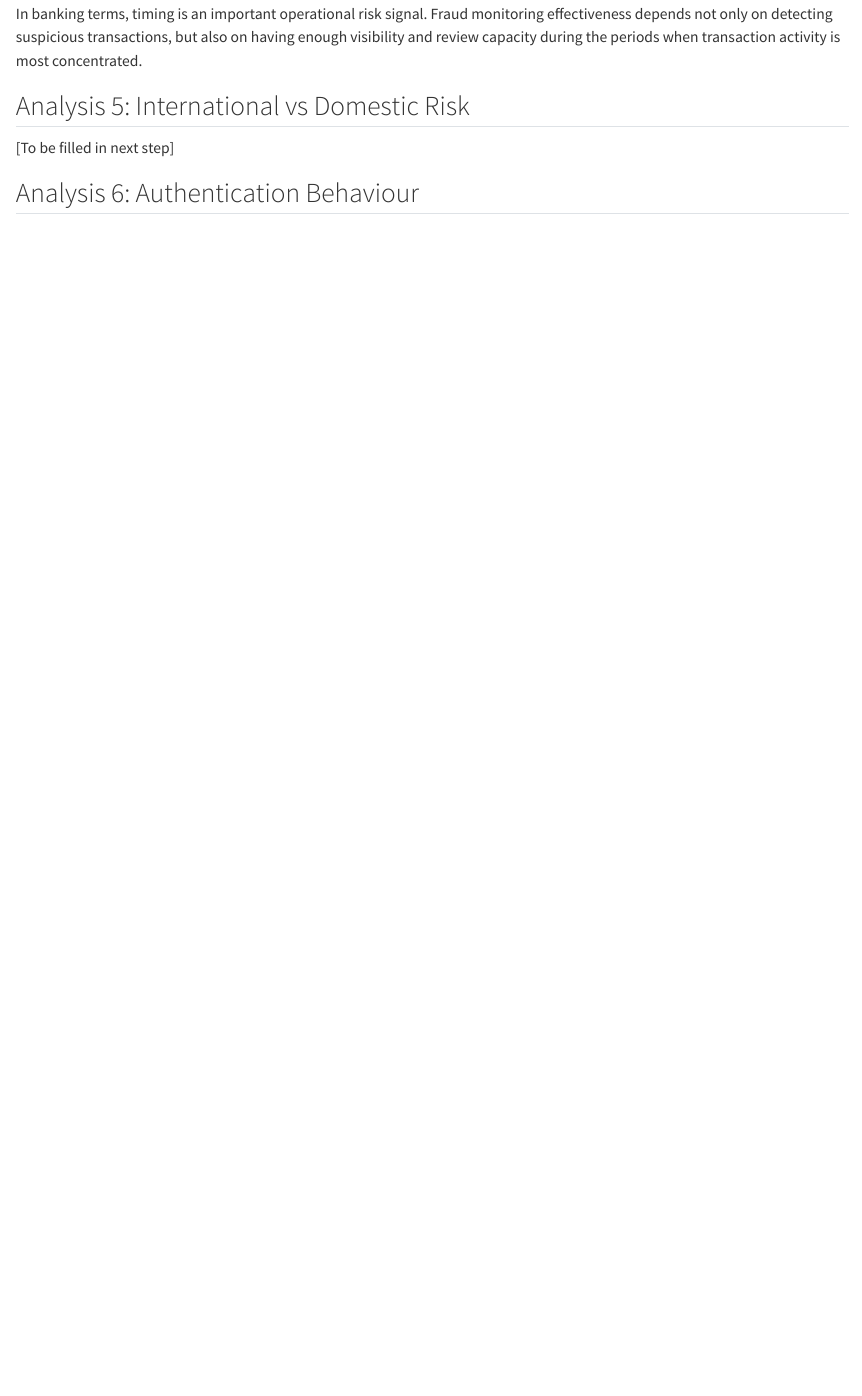
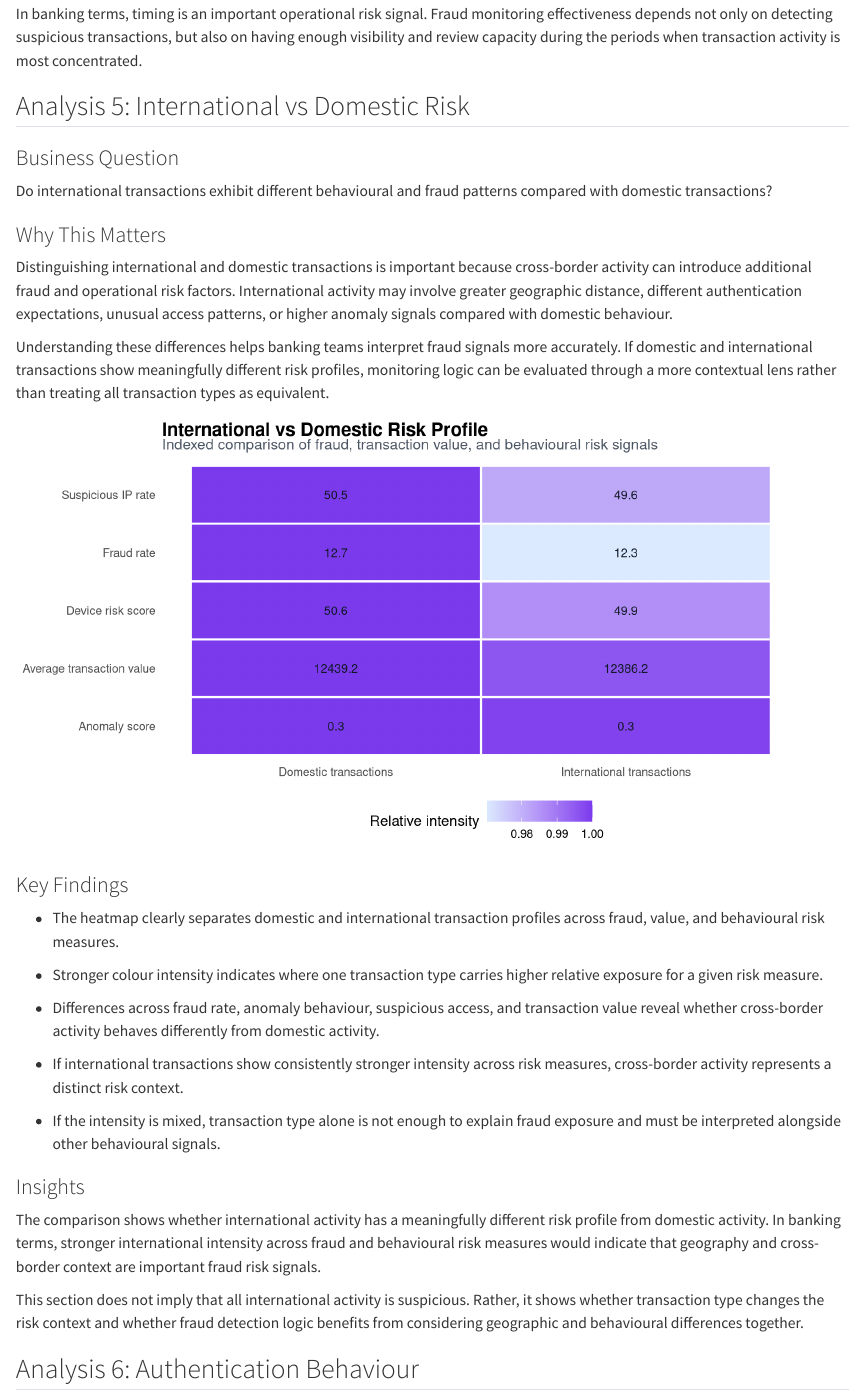
Before and after one commit to ishitak22/30-days-industry-analytics, a Quarto document (03_banking/banking_fraud_report.qmd): the page in a window 1100 px wide, from 9670 px down. Rendered offline with R 4.5, knitr and Pandoc in place of Quarto, with nearby package versions; column names are cleaned by a stand-in for the janitor package.

Commit message:
fraud patterns between domestic and international transactions

````diff
--- a/03_banking/banking_fraud_report.qmd
+++ b/03_banking/banking_fraud_report.qmd
@@ -458,7 +458,110 @@ In banking terms, timing is an important operational risk signal. Fraud monitori
 
 ## Analysis 5: International vs Domestic Risk
 
-[To be filled in next step]
+### Business Question
+
+Do international transactions exhibit different behavioural and fraud patterns compared with domestic transactions?
+
+### Why This Matters
+
+Distinguishing international and domestic transactions is important because cross-border activity can introduce additional fraud and operational risk factors. International activity may involve greater geographic distance, different authentication expectations, unusual access patterns, or higher anomaly signals compared with domestic behaviour.
+
+Understanding these differences helps banking teams interpret fraud signals more accurately. If domestic and international transactions show meaningfully different risk profiles, monitoring logic can be evaluated through a more contextual lens rather than treating all transaction types as equivalent.
+
+```{r}
+#| label: analysis-5-international-domestic-risk
+#| fig-width: 9
+#| fig-height: 5
+
+international_transaction_summary <- banking_transactions %>%
+  mutate(
+    transaction_scope = if_else(
+      international_transaction_flag == 1,
+      "International transactions",
+      "Domestic transactions"
+    ),
+    fraud_indicator = as.integer(as.logical(fraud_flag)),
+    suspicious_ip_indicator = as.integer(suspicious_ip_flag)
+  ) %>%
+  group_by(transaction_scope) %>%
+  summarise(
+    fraud_rate = mean(fraud_indicator, na.rm = TRUE) * 100,
+    average_transaction_amount = mean(transaction_amount, na.rm = TRUE),
+    average_device_risk_score = mean(device_risk_score, na.rm = TRUE),
+    average_anomaly_score = mean(anomaly_score, na.rm = TRUE),
+    suspicious_ip_rate = mean(suspicious_ip_indicator, na.rm = TRUE) * 100,
+    .groups = "drop"
+  ) %>%
+  pivot_longer(
+    cols = -transaction_scope,
+    names_to = "risk_metric",
+    values_to = "metric_value"
+  ) %>%
+  group_by(risk_metric) %>%
+  mutate(
+    indexed_value = metric_value / max(metric_value, na.rm = TRUE)
+  ) %>%
+  ungroup() %>%
+  mutate(
+    risk_metric = recode(
+      risk_metric,
+      fraud_rate = "Fraud rate",
+      average_transaction_amount = "Average transaction value",
+      average_device_risk_score = "Device risk score",
+      average_anomaly_score = "Anomaly score",
+      suspicious_ip_rate = "Suspicious IP rate"
+    )
+  )
+
+international_transaction_summary %>%
+  ggplot(aes(
+    x = transaction_scope,
+    y = risk_metric,
+    fill = indexed_value
+  )) +
+  geom_tile(color = "white", linewidth = 0.8) +
+  geom_text(
+    aes(label = round(metric_value, 1)),
+    size = 3.5,
+    color = "#111827"
+  ) +
+  scale_fill_gradient(
+    low = "#DBEAFE",
+    high = "#7C3AED"
+  ) +
+  labs(
+    title = "International vs Domestic Risk Profile",
+    subtitle = "Indexed comparison of fraud, transaction value, and behavioural risk signals",
+    x = NULL,
+    y = NULL,
+    fill = "Relative intensity"
+  ) +
+  theme_minimal(base_size = 12) +
+  theme(
+    plot.title = element_text(face = "bold", size = 15),
+    plot.subtitle = element_text(color = "#4B5563"),
+    panel.grid = element_blank(),
+    legend.position = "bottom"
+  )
+```
+
+### Key Findings
+
+- The heatmap clearly separates domestic and international transaction profiles across fraud, value, and behavioural risk measures.
+
+- Stronger colour intensity indicates where one transaction type carries higher relative exposure for a given risk measure.
+
+- Differences across fraud rate, anomaly behaviour, suspicious access, and transaction value reveal whether cross-border activity behaves differently from domestic activity.
+
+- If international transactions show consistently stronger intensity across risk measures, cross-border activity represents a distinct risk context.
+
+- If the intensity is mixed, transaction type alone is not enough to explain fraud exposure and must be interpreted alongside other behavioural signals.
+
+### Insights
+
+The comparison shows whether international activity has a meaningfully different risk profile from domestic activity. In banking terms, stronger international intensity across fraud and behavioural risk measures would indicate that geography and cross-border context are important fraud risk signals.
+
+This section does not imply that all international activity is suspicious. Rather, it shows whether transaction type changes the risk context and whether fraud detection logic benefits from considering geographic and behavioural differences together.
 
 ## Analysis 6: Authentication Behaviour
 
````
